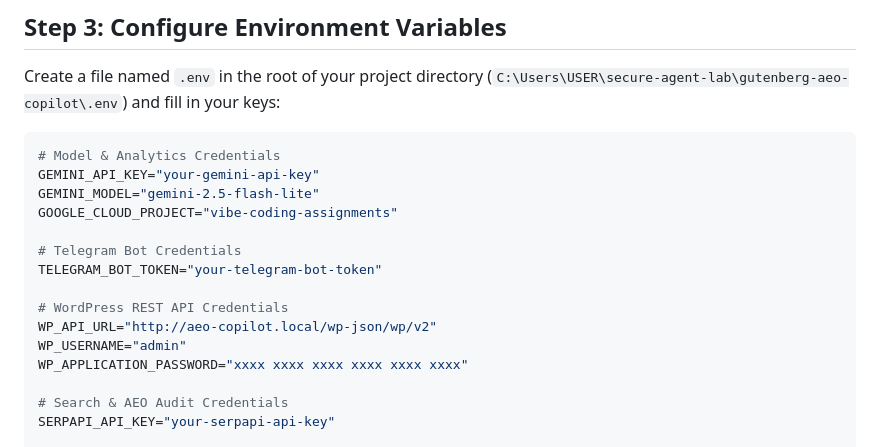
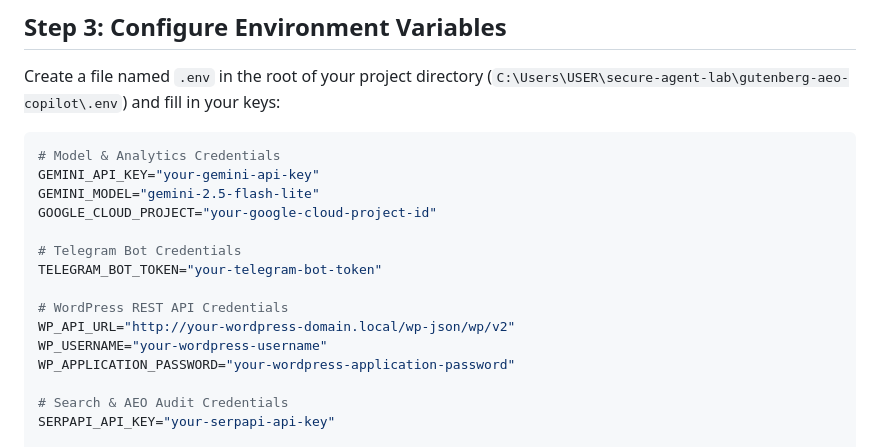
Before and after one commit to cephasoo/adk-aeo-20, a Markdown page: setup_guide.md, the part around the change. GitHub-like rendering.

```diff
--- a/setup_guide.md
+++ b/setup_guide.md
@@ -56,15 +56,15 @@ Create a file named `.env` in the root of your project directory (`C:\Users\USER
 # Model & Analytics Credentials
 GEMINI_API_KEY="your-gemini-api-key"
 GEMINI_MODEL="gemini-2.5-flash-lite"
-GOOGLE_CLOUD_PROJECT="vibe-coding-assignments"
+GOOGLE_CLOUD_PROJECT="your-google-cloud-project-id"
 
 # Telegram Bot Credentials
 TELEGRAM_BOT_TOKEN="your-telegram-bot-token"
 
 # WordPress REST API Credentials
-WP_API_URL="http://aeo-copilot.local/wp-json/wp/v2"
-WP_USERNAME="admin"
-WP_APPLICATION_PASSWORD="xxxx xxxx xxxx xxxx xxxx xxxx"
+WP_API_URL="http://your-wordpress-domain.local/wp-json/wp/v2"
+WP_USERNAME="your-wordpress-username"
+WP_APPLICATION_PASSWORD="your-wordpress-application-password"
 
 # Search & AEO Audit Credentials
 SERPAPI_API_KEY="your-serpapi-api-key"
```
Also changed, not shown: README.md (+4 -4 lines).
